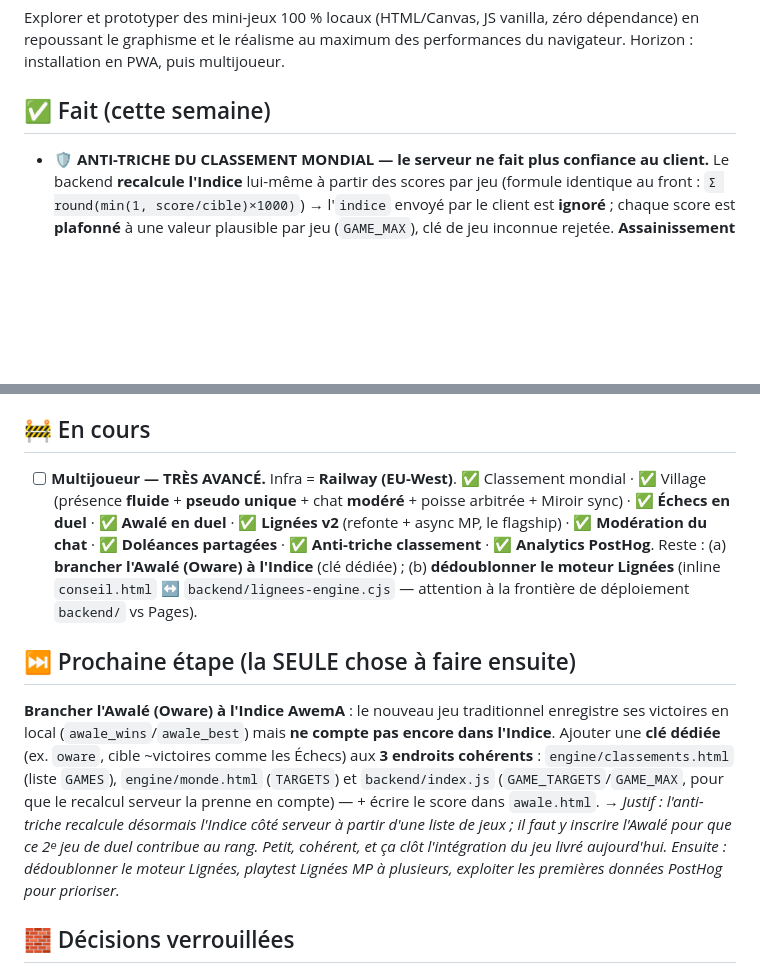
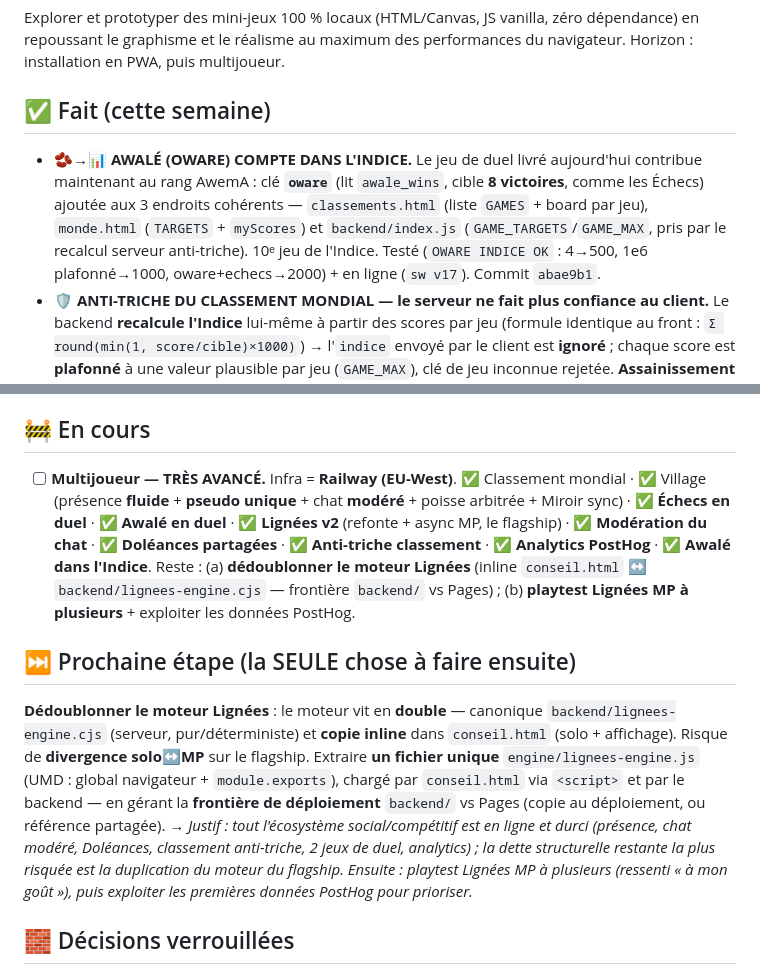
Before and after one commit to codescooper/AwemA-Games, a Markdown page: STATUS.md, 2 parts joined by grey strips. Drawn GitHub-style; blank space fills up the shorter version.

Commit message:
Docs : Awale dans l'Indice acte ; prochaine etape = dedoublonner le moteur Lignees
Co-Authored-By: Claude Opus 4.8 (1M context) <noreply@anthropic.com>

```diff
--- a/STATUS.md
+++ b/STATUS.md
@@ -5,6 +5,7 @@
 Explorer et prototyper des mini-jeux 100 % locaux (HTML/Canvas, JS vanilla, zéro dépendance) en repoussant le graphisme et le réalisme au maximum des performances du navigateur. Horizon : installation en PWA, puis multijoueur.
 
 ## ✅ Fait (cette semaine)
+- **🫘→📊 AWALÉ (OWARE) COMPTE DANS L'INDICE.** Le jeu de duel livré aujourd'hui contribue maintenant au rang AwemA : clé **`oware`** (lit `awale_wins`, cible **8 victoires**, comme les Échecs) ajoutée aux 3 endroits cohérents — `classements.html` (liste `GAMES` + board par jeu), `monde.html` (`TARGETS` + `myScores`) et `backend/index.js` (`GAME_TARGETS`/`GAME_MAX`, pris par le recalcul serveur anti-triche). 10ᵉ jeu de l'Indice. Testé (`OWARE INDICE OK` : 4→500, 1e6 plafonné→1000, oware+echecs→2000) + en ligne (`sw v17`). Commit `abae9b1`.
 - **🛡️ ANTI-TRICHE DU CLASSEMENT MONDIAL — le serveur ne fait plus confiance au client.** Le backend **recalcule l'Indice** lui-même à partir des scores par jeu (formule identique au front : `Σ round(min(1, score/cible)×1000)`) → l'`indice` envoyé par le client est **ignoré** ; chaque score est **plafonné** à une valeur plausible par jeu (`GAME_MAX`), clé de jeu inconnue rejetée. **Assainissement au boot** (`sanitizeAll`) : les entrées déjà stockées sont reclampées + recalculées (nettoie toute inflation héritée). Testé Node (`ANTICHEAT OK` : tricheur 9 999 999 → 2000, gonflé recalculé, légitime = formule front, clé inconnue → 0) + **prod** (soumission gonflée → Indice 0 ; board max **1757 ≤ 9000**). Limite assumée : les scores **solo** restent déclarés par le client (pas de gameplay serveur-autoritaire hors duels/Lignées). Backend seul (pas de changement front). Commit `fab64a5`.
 - **📊 ANALYTICS PRODUIT — PostHog branché sur toute la plateforme (région EU).** `engine/analytics.js` = chargeur partagé **fail-safe** (no-op sans clé et en `file://`, n'altère jamais le jeu, expose `window.track()`), câblé dans le `<head>` des **17 pages** → **autocapture** (pages vues + clics) + **événements maison** : `village_joined`, `doleance_vote`/`doleance_add`, `duel_start`/`duel_matched`/`game_finished` (Awalé + Échecs), `lignees_create`/`lignees_join`. Profils standard, **sans session replay**, appel feature-flags coupé (`advanced_disable_decide` → analytics pur). Clé projet **publique** en clair dans `analytics.js`. Vérifié : `posthog.__loaded` + **`POST eu.i.posthog.com/e/ → 200`** (événements ingérés), pages intactes, 0 erreur. `sw.js` → `awema-v16`. Commits `514b2a4` (câblage dormant) + `c58b892` (activation). **MCP PostHog** : à installer côté utilisateur (`npx @posthog/wizard@latest mcp add` + redémarrage de Claude Code) pour interroger les stats.
 - **💡 DOLÉANCES PARTAGÉES EN LIGNE — la boucle sociale du Village est bouclée.** Les demandes de jeu + leurs votes, jusqu'ici locaux, sont désormais **communs à tous** via le serveur (`/api/doleances` : liste · `add` · `vote`), **persistants** (volume `/data/doleances.json`, comme le classement). **1 voix par `uid` basculable**, **modération** (titre + pseudo masqués), **dédoublonnage** des titres, plafonds anti-spam, **seed** au 1er boot (l'Awalé y figure déjà « 🏗️ en dev » → la boucle proposer→développer est visible). `idees.html` : repli **hors-ligne** local intact + **polling 8 s** (votes quasi temps réel). Clôture hebdo = action admin (bouton public retiré). `sw.js` → `awema-v14`. Testé : endpoints (seed/ajout/vote/dédup/modération) + **prod** + **E2E navigateur** (liste live, vote aller-retour, 0 erreur). Commit `0a118c2`.
@@ -37,11 +38,11 @@ Explorer et prototyper des mini-jeux 100 % locaux (HTML/Canvas, JS vanilla, zér
 - **Menu** (`engine/index.html`) et **README** à jour : 5 entrées (Atelier, Lignées, Sables, Échecs, Voraces).
 
 ## 🚧 En cours
-- [ ] **Multijoueur — TRÈS AVANCÉ.** Infra = **Railway (EU-West)**. ✅ Classement mondial · ✅ Village (présence **fluide** + **pseudo unique** + chat **modéré** + poisse arbitrée + Miroir sync) · ✅ **Échecs en duel** · ✅ **Awalé en duel** · ✅ **Lignées v2** (refonte + async MP, le flagship) · ✅ **Modération du chat** · ✅ **Doléances partagées** · ✅ **Anti-triche classement** · ✅ **Analytics PostHog**. Reste : (a) **brancher l'Awalé (Oware) à l'Indice** (clé dédiée) ; (b) **dédoublonner le moteur Lignées** (inline `conseil.html` ↔ `backend/lignees-engine.cjs` — attention à la frontière de déploiement `backend/` vs Pages).
+- [ ] **Multijoueur — TRÈS AVANCÉ.** Infra = **Railway (EU-West)**. ✅ Classement mondial · ✅ Village (présence **fluide** + **pseudo unique** + chat **modéré** + poisse arbitrée + Miroir sync) · ✅ **Échecs en duel** · ✅ **Awalé en duel** · ✅ **Lignées v2** (refonte + async MP, le flagship) · ✅ **Modération du chat** · ✅ **Doléances partagées** · ✅ **Anti-triche classement** · ✅ **Analytics PostHog** · ✅ **Awalé dans l'Indice**. Reste : (a) **dédoublonner le moteur Lignées** (inline `conseil.html` ↔ `backend/lignees-engine.cjs` — frontière `backend/` vs Pages) ; (b) **playtest Lignées MP à plusieurs** + exploiter les données PostHog.
 
 ## ⏭️ Prochaine étape (la SEULE chose à faire ensuite)
-**Brancher l'Awalé (Oware) à l'Indice AwemA** : le nouveau jeu traditionnel enregistre ses victoires en local (`awale_wins`/`awale_best`) mais **ne compte pas encore dans l'Indice**. Ajouter une **clé dédiée** (ex. `oware`, cible ~victoires comme les Échecs) aux **3 endroits cohérents** : `engine/classements.html` (liste `GAMES`), `engine/monde.html` (`TARGETS`) et `backend/index.js` (`GAME_TARGETS`/`GAME_MAX`, pour que le recalcul serveur la prenne en compte) — + écrire le score dans `awale.html`.
-→ *Justif : l'anti-triche recalcule désormais l'Indice côté serveur à partir d'une liste de jeux ; il faut y inscrire l'Awalé pour que ce 2ᵉ jeu de duel contribue au rang. Petit, cohérent, et ça clôt l'intégration du jeu livré aujourd'hui. Ensuite : dédoublonner le moteur Lignées, playtest Lignées MP à plusieurs, exploiter les premières données PostHog pour prioriser.*
+**Dédoublonner le moteur Lignées** : le moteur vit en **double** — canonique `backend/lignees-engine.cjs` (serveur, pur/déterministe) et **copie inline** dans `conseil.html` (solo + affichage). Risque de **divergence solo↔MP** sur le flagship. Extraire **un fichier unique** `engine/lignees-engine.js` (UMD : global navigateur + `module.exports`), chargé par `conseil.html` via `<script>` et par le backend — en gérant la **frontière de déploiement** `backend/` vs Pages (copie au déploiement, ou référence partagée).
+→ *Justif : tout l'écosystème social/compétitif est en ligne et durci (présence, chat modéré, Doléances, classement anti-triche, 2 jeux de duel, analytics) ; la dette structurelle restante la plus risquée est la duplication du moteur du flagship. Ensuite : playtest Lignées MP à plusieurs (ressenti « à mon goût »), puis exploiter les premières données PostHog pour prioriser.*
 
 ## 🧱 Décisions verrouillées
 - **100 % local / offline-first** : chaque jeu = 1 fichier HTML autonome, JS vanilla, **zéro dépendance runtime**, lançable au double-clic.
```
